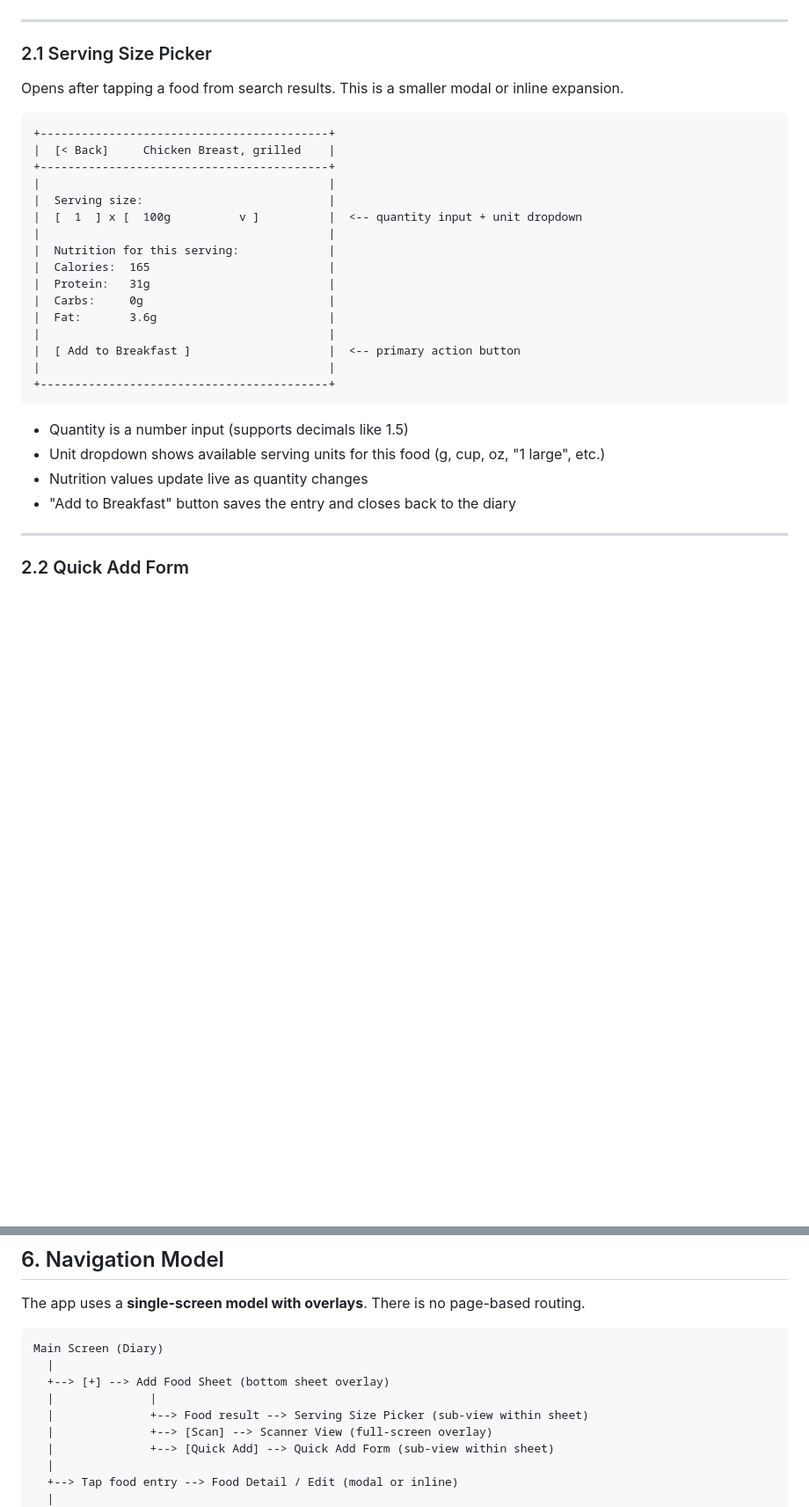
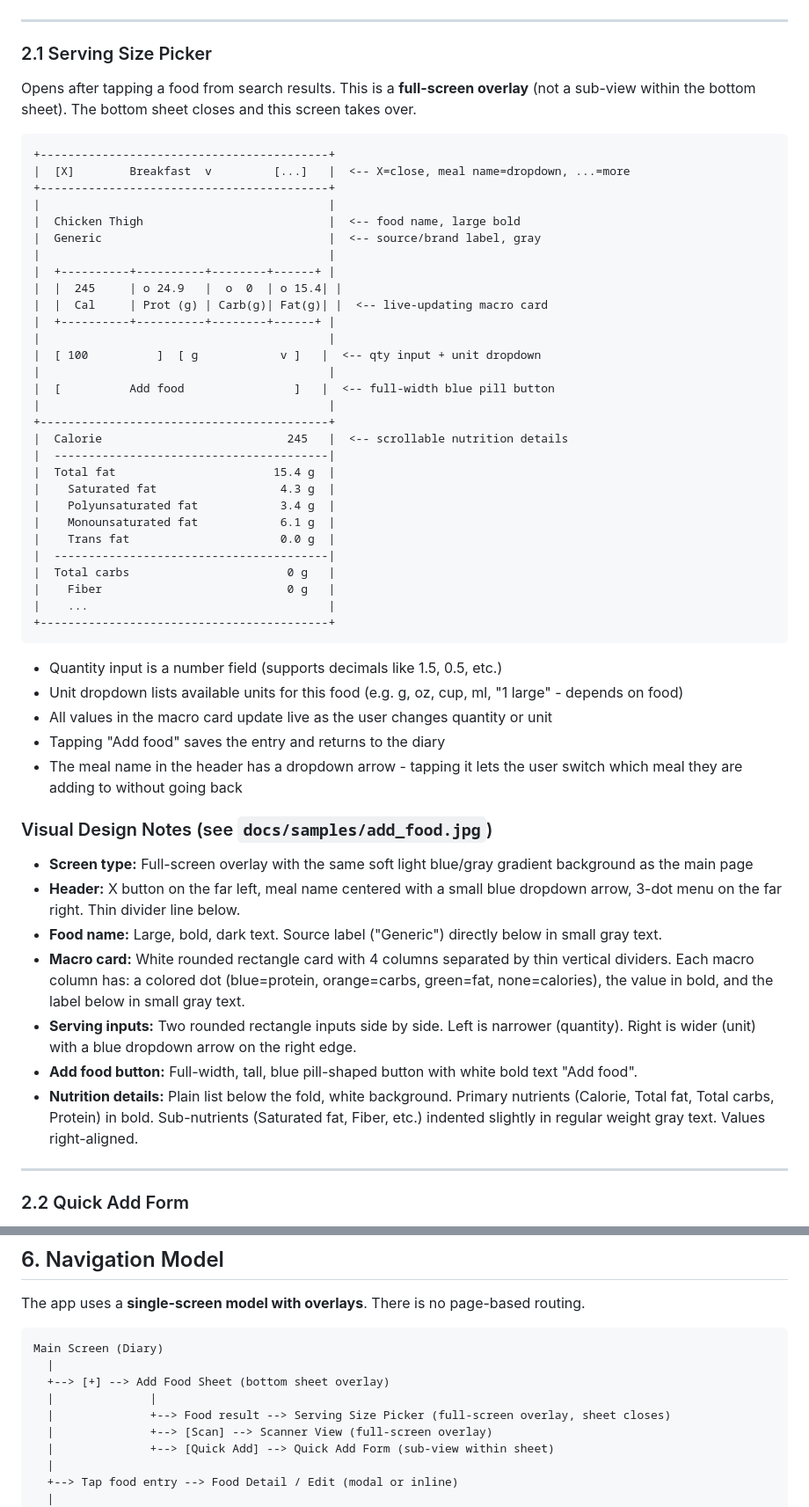
Before and after one commit to AliMorty/calorie_tracker, a Markdown page: docs/UI_SPEC.md, 2 parts joined by grey strips. Shown at 88% size. GitHub-like rendering; blank space fills up the shorter version.

Commit message:
Update UI_SPEC section 2.1 with reference design analysis
Rewrote Serving Size Picker ASCII diagram and added Visual Design Notes
based on add_food.jpg. Clarified it is a full-screen overlay (not a
sub-view), updated navigation model accordingly.

Co-Authored-By: Claude Sonnet 4.6 <noreply@anthropic.com>

````diff
--- a/docs/UI_SPEC.md
+++ b/docs/UI_SPEC.md
@@ -137,31 +137,55 @@ Opens when user taps `[+]` on a meal section. This is a **bottom sheet** that sl
 
 ### 2.1 Serving Size Picker
 
-Opens after tapping a food from search results. This is a smaller modal or inline expansion.
+Opens after tapping a food from search results. This is a **full-screen overlay** (not a sub-view within the bottom sheet). The bottom sheet closes and this screen takes over.
 
 ```
 +------------------------------------------+
-|  [< Back]     Chicken Breast, grilled    |
+|  [X]        Breakfast  v         [...]   |  <-- X=close, meal name=dropdown, ...=more
 +------------------------------------------+
 |                                          |
-|  Serving size:                           |
-|  [  1  ] x [  100g          v ]          |  <-- quantity input + unit dropdown
+|  Chicken Thigh                           |  <-- food name, large bold
+|  Generic                                 |  <-- source/brand label, gray
 |                                          |
-|  Nutrition for this serving:             |
-|  Calories:  165                          |
-|  Protein:   31g                          |
-|  Carbs:     0g                           |
-|  Fat:       3.6g                         |
+|  +----------+----------+--------+------+ |
+|  |  245     | o 24.9   |  o  0  | o 15.4| |
+|  |  Cal     | Prot (g) | Carb(g)| Fat(g)| |  <-- live-updating macro card
+|  +----------+----------+--------+------+ |
 |                                          |
-|  [ Add to Breakfast ]                    |  <-- primary action button
+|  [ 100          ]  [ g            v ]   |  <-- qty input + unit dropdown
 |                                          |
+|  [          Add food                ]   |  <-- full-width blue pill button
+|                                          |
++------------------------------------------+
+|  Calorie                           245   |  <-- scrollable nutrition details
+|  ----------------------------------------|
+|  Total fat                       15.4 g  |
+|    Saturated fat                  4.3 g  |
+|    Polyunsaturated fat            3.4 g  |
+|    Monounsaturated fat            6.1 g  |
+|    Trans fat                      0.0 g  |
+|  ----------------------------------------|
+|  Total carbs                       0 g   |
+|    Fiber                           0 g   |
+|    ...                                   |
 +------------------------------------------+
 ```
 
-- Quantity is a number input (supports decimals like 1.5)
-- Unit dropdown shows available serving units for this food (g, cup, oz, "1 large", etc.)
-- Nutrition values update live as quantity changes
-- "Add to Breakfast" button saves the entry and closes back to the diary
+- Quantity input is a number field (supports decimals like 1.5, 0.5, etc.)
+- Unit dropdown lists available units for this food (e.g. g, oz, cup, ml, "1 large" - depends on food)
+- All values in the macro card update live as the user changes quantity or unit
+- Tapping "Add food" saves the entry and returns to the diary
+- The meal name in the header has a dropdown arrow - tapping it lets the user switch which meal they are adding to without going back
+
+### Visual Design Notes (see `docs/samples/add_food.jpg`)
+
+- **Screen type:** Full-screen overlay with the same soft light blue/gray gradient background as the main page
+- **Header:** X button on the far left, meal name centered with a small blue dropdown arrow, 3-dot menu on the far right. Thin divider line below.
+- **Food name:** Large, bold, dark text. Source label ("Generic") directly below in small gray text.
+- **Macro card:** White rounded rectangle card with 4 columns separated by thin vertical dividers. Each macro column has: a colored dot (blue=protein, orange=carbs, green=fat, none=calories), the value in bold, and the label below in small gray text.
+- **Serving inputs:** Two rounded rectangle inputs side by side. Left is narrower (quantity). Right is wider (unit) with a blue dropdown arrow on the right edge.
+- **Add food button:** Full-width, tall, blue pill-shaped button with white bold text "Add food".
+- **Nutrition details:** Plain list below the fold, white background. Primary nutrients (Calorie, Total fat, Total carbs, Protein) in bold. Sub-nutrients (Saturated fat, Fiber, etc.) indented slightly in regular weight gray text. Values right-aligned.
 
 ---
 
@@ -290,7 +314,7 @@ Main Screen (Diary)
   |
   +--> [+] --> Add Food Sheet (bottom sheet overlay)
   |              |
-  |              +--> Food result --> Serving Size Picker (sub-view within sheet)
+  |              +--> Food result --> Serving Size Picker (full-screen overlay, sheet closes)
   |              +--> [Scan] --> Scanner View (full-screen overlay)
   |              +--> [Quick Add] --> Quick Add Form (sub-view within sheet)
   |
````
